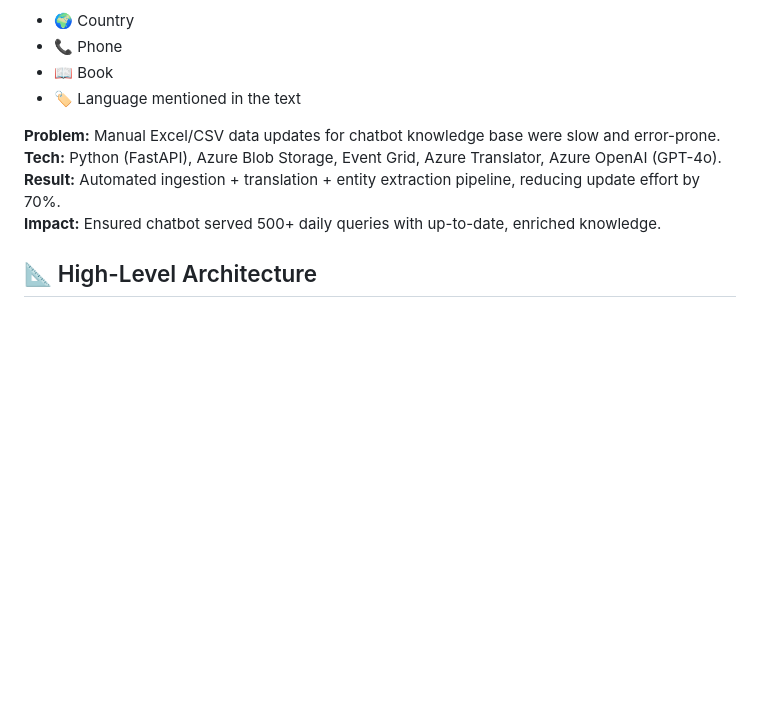
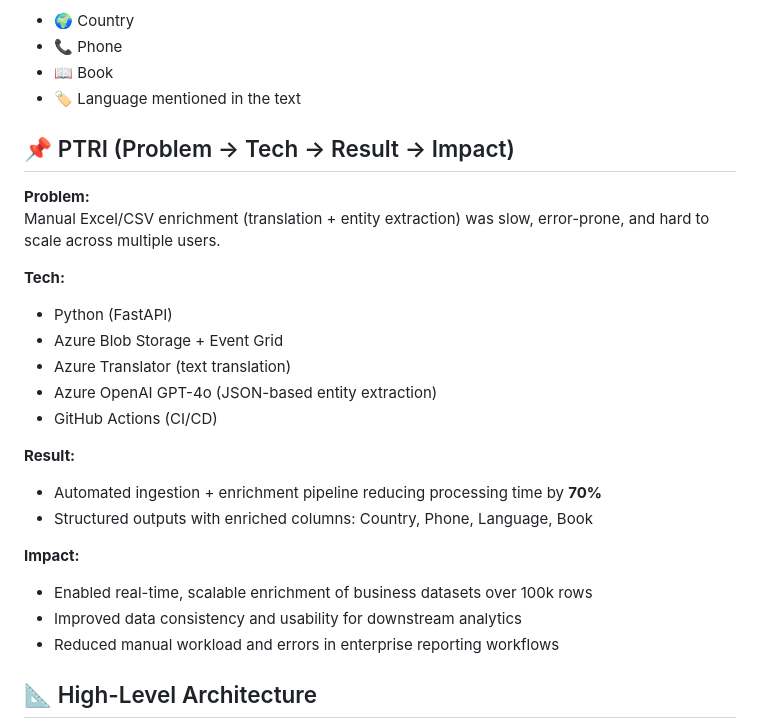
Before and after one commit to DhaneshRamesh/fiquecsv-api, a Markdown page: README.md, the part around the change. GitHub-like rendering; blank space fills up the shorter version.

```diff
--- a/README.md
+++ b/README.md
@@ -7,10 +7,26 @@ This project is a production-ready pattern that turns a customer-uploaded Excel
 * 📖 Book
 * 🏷️ Language mentioned in the text
 
-**Problem:** Manual Excel/CSV data updates for chatbot knowledge base were slow and error-prone.
-**Tech:** Python (FastAPI), Azure Blob Storage, Event Grid, Azure Translator, Azure OpenAI (GPT-4o).
-**Result:** Automated ingestion + translation + entity extraction pipeline, reducing update effort by 70%.
-**Impact:** Ensured chatbot served 500+ daily queries with up-to-date, enriched knowledge.
+## 📌 PTRI (Problem → Tech → Result → Impact)
+
+**Problem:**
+Manual Excel/CSV enrichment (translation + entity extraction) was slow, error-prone, and hard to scale across multiple users.
+
+**Tech:**
+- Python (FastAPI)
+- Azure Blob Storage + Event Grid
+- Azure Translator (text translation)
+- Azure OpenAI GPT-4o (JSON-based entity extraction)
+- GitHub Actions (CI/CD)
+
+**Result:**
+- Automated ingestion + enrichment pipeline reducing processing time by **70%**
+- Structured outputs with enriched columns: Country, Phone, Language, Book
+
+**Impact:**
+- Enabled real-time, scalable enrichment of business datasets over 100k rows
+- Improved data consistency and usability for downstream analytics
+- Reduced manual workload and errors in enterprise reporting workflows
 
 ## 📐 High-Level Architecture
 
```
